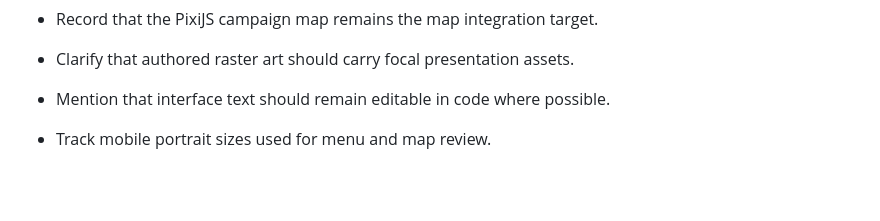
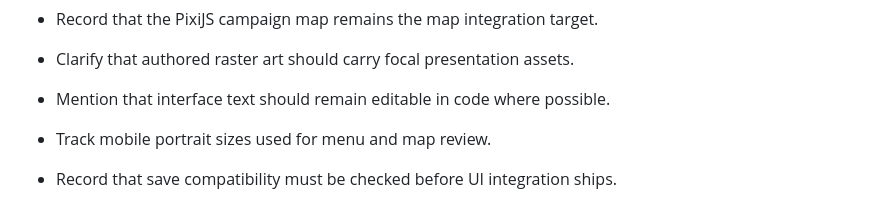
Before and after one commit to SilverUmer21/orbit-shift, a Markdown page: README.md, the part around the change. Drawn GitHub-style; blank space fills up the shorter version.

Commit message:
docs: add orbit shift maintenance note 7

```diff
--- a/README.md
+++ b/README.md
@@ -130,3 +130,5 @@ The intended loop is earn, return, connect, and transform. No Constellation Weav
 - Mention that interface text should remain editable in code where possible.
 
 - Track mobile portrait sizes used for menu and map review.
+
+- Record that save compatibility must be checked before UI integration ships.
```
